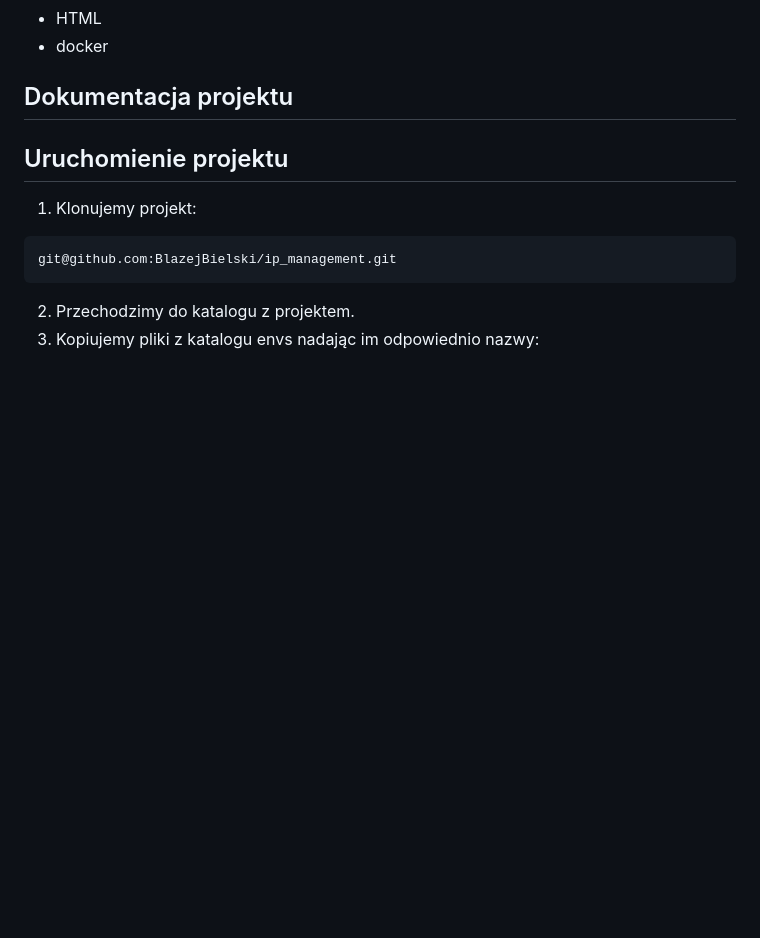
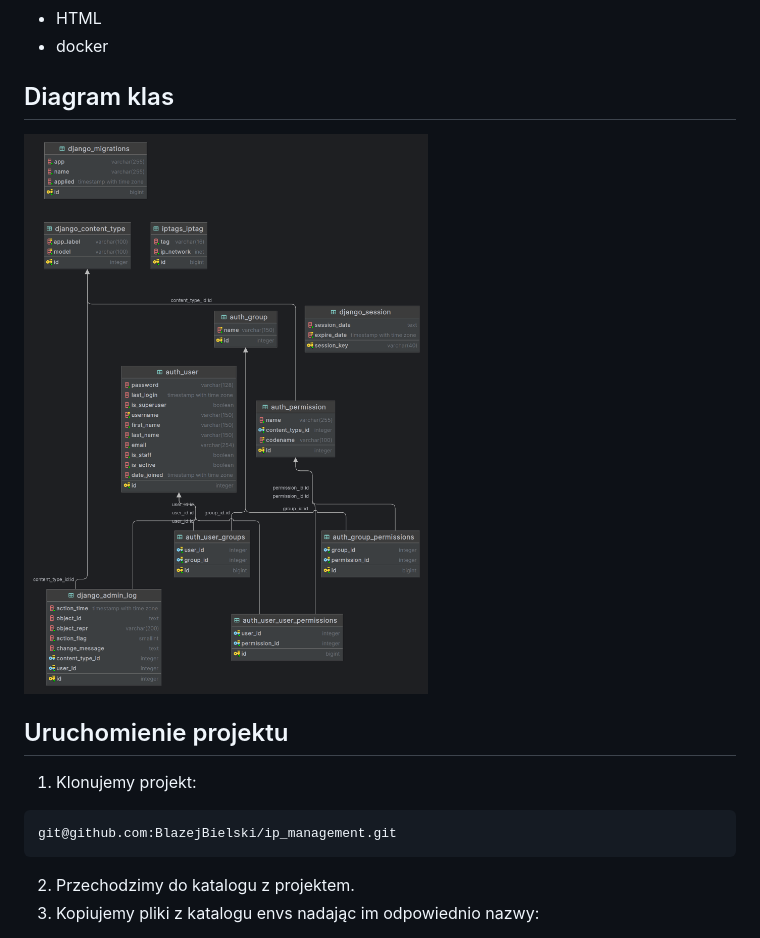
Before and after one commit to BlazejBielski/ip_tagger, a Markdown page: README.MD, the part around the change. Drawn GitHub-style; pictures changed too: diagram_klas.png (added); blank space fills up the shorter version.

Commit message:
add class diagram, uninstall unused modules, change doc

```diff
--- a/README.MD
+++ b/README.MD
@@ -32,8 +32,8 @@ Baza wiedzy – po odczytaniu i deserializacji – jest listą (obiektem typu li
 * HTML
 * docker
 
-## Dokumentacja projektu
-
+## Diagram klas
+![Diagram klas](diagram_klas.png)
 ## Uruchomienie projektu
 1. Klonujemy projekt:
 
```
Also changed, not shown: 2 other files.
